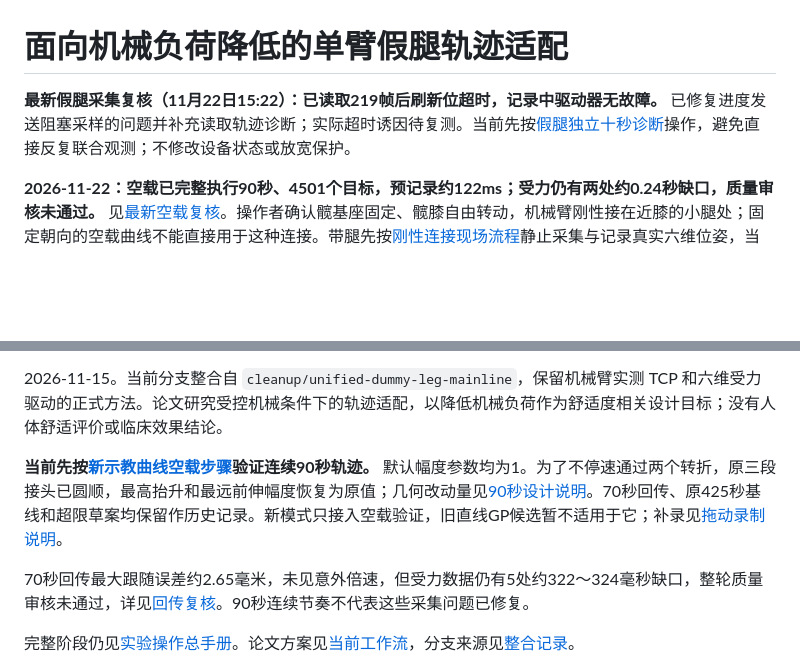
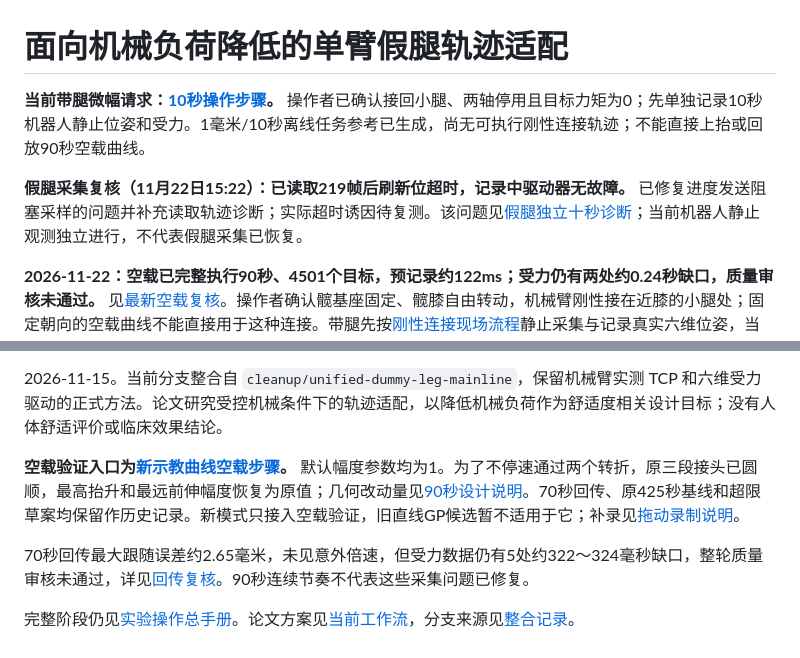
Before and after one commit to jiaxin-tech/rehab_robot, a Markdown page: README.md, 2 parts joined by grey strips. Rendered like a GitHub page; blank space fills up the shorter version.

Commit message:
Prepare stationary connected observation and offline 10s lift reference

```diff
--- a/README.md
+++ b/README.md
@@ -1,6 +1,8 @@
 # 面向机械负荷降低的单臂假腿轨迹适配
 
-**最新假腿采集复核（11月22日15:22）：已读取219帧后刷新位超时，记录中驱动器无故障。** 已修复进度发送阻塞采样的问题并补充读取轨迹诊断；实际超时诱因待复测。当前先按[假腿独立十秒诊断](docs/lab/LEG_CAPTURE_FAILURE_2026-11-22.md)操作，避免直接反复联合观测；不修改设备状态或放宽保护。
+**当前带腿微幅请求：[10秒操作步骤](docs/MICRO_LIFT_10S_WORKFLOW.md)。** 操作者已确认接回小腿、两轴停用且目标力矩为0；先单独记录10秒机器人静止位姿和受力。1毫米/10秒离线任务参考已生成，尚无可执行刚性连接轨迹；不能直接上抬或回放90秒空载曲线。
+
+**假腿采集复核（11月22日15:22）：已读取219帧后刷新位超时，记录中驱动器无故障。** 已修复进度发送阻塞采样的问题并补充读取轨迹诊断；实际超时诱因待复测。该问题见[假腿独立十秒诊断](docs/lab/LEG_CAPTURE_FAILURE_2026-11-22.md)；当前机器人静止观测独立进行，不代表假腿采集已恢复。
 
 **2026-11-22：空载已完整执行90秒、4501个目标，预记录约122ms；受力仍有两处约0.24秒缺口，质量审核未通过。** 见[最新空载复核](docs/lab/EMPTY_90S_REVIEW_2026-11-22.md)。操作者确认髋基座固定、髋膝自由转动，机械臂刚性接在近膝的小腿处；固定朝向的空载曲线不能直接用于这种连接。带腿先按[刚性连接现场流程](docs/LOADED_DIAGNOSTIC_WORKFLOW.md)静止采集与记录真实六维位姿，当前不自动回放。
 
@@ -8,7 +10,7 @@
 
 2026-11-15。当前分支整合自 `cleanup/unified-dummy-leg-mainline`，保留机械臂实测 TCP 和六维受力驱动的正式方法。论文研究受控机械条件下的轨迹适配，以降低机械负荷作为舒适度相关设计目标；没有人体舒适评价或临床效果结论。
 
-**当前先按[新示教曲线空载步骤](docs/TAUGHT_TRAJECTORY_WORKFLOW.md)验证连续90秒轨迹。** 默认幅度参数均为1。为了不停速通过两个转折，原三段接头已圆顺，最高抬升和最远前伸幅度恢复为原值；几何改动量见[90秒设计说明](docs/CONTINUOUS_90S_WORKFLOW.md)。70秒回传、原425秒基线和超限草案均保留作历史记录。新模式只接入空载验证，旧直线GP候选暂不适用于它；补录见[拖动录制说明](docs/DRAG_TEACHING_WORKFLOW.md)。
+**空载验证入口为[新示教曲线空载步骤](docs/TAUGHT_TRAJECTORY_WORKFLOW.md)。** 默认幅度参数均为1。为了不停速通过两个转折，原三段接头已圆顺，最高抬升和最远前伸幅度恢复为原值；几何改动量见[90秒设计说明](docs/CONTINUOUS_90S_WORKFLOW.md)。70秒回传、原425秒基线和超限草案均保留作历史记录。新模式只接入空载验证，旧直线GP候选暂不适用于它；补录见[拖动录制说明](docs/DRAG_TEACHING_WORKFLOW.md)。
 
 70秒回传最大跟随误差约2.65毫米，未见意外倍速，但受力数据仍有5处约322～324毫秒缺口，整轮质量审核未通过，详见[回传复核](docs/lab/EMPTY_70S_REVIEW_2026-11-15.md)。90秒连续节奏不代表这些采集问题已修复。
 
```
Also changed, not shown: docs/MICRO_LIFT_10S_WORKFLOW.md (added, +81 -0 lines), docs/NEXT_LAB_OPERATIONS.md (+5 -3 lines), results/manual_lab/20261122_micro_lift_reference_10s_v1/scalar_task_reference.png (added), 5 other files.
